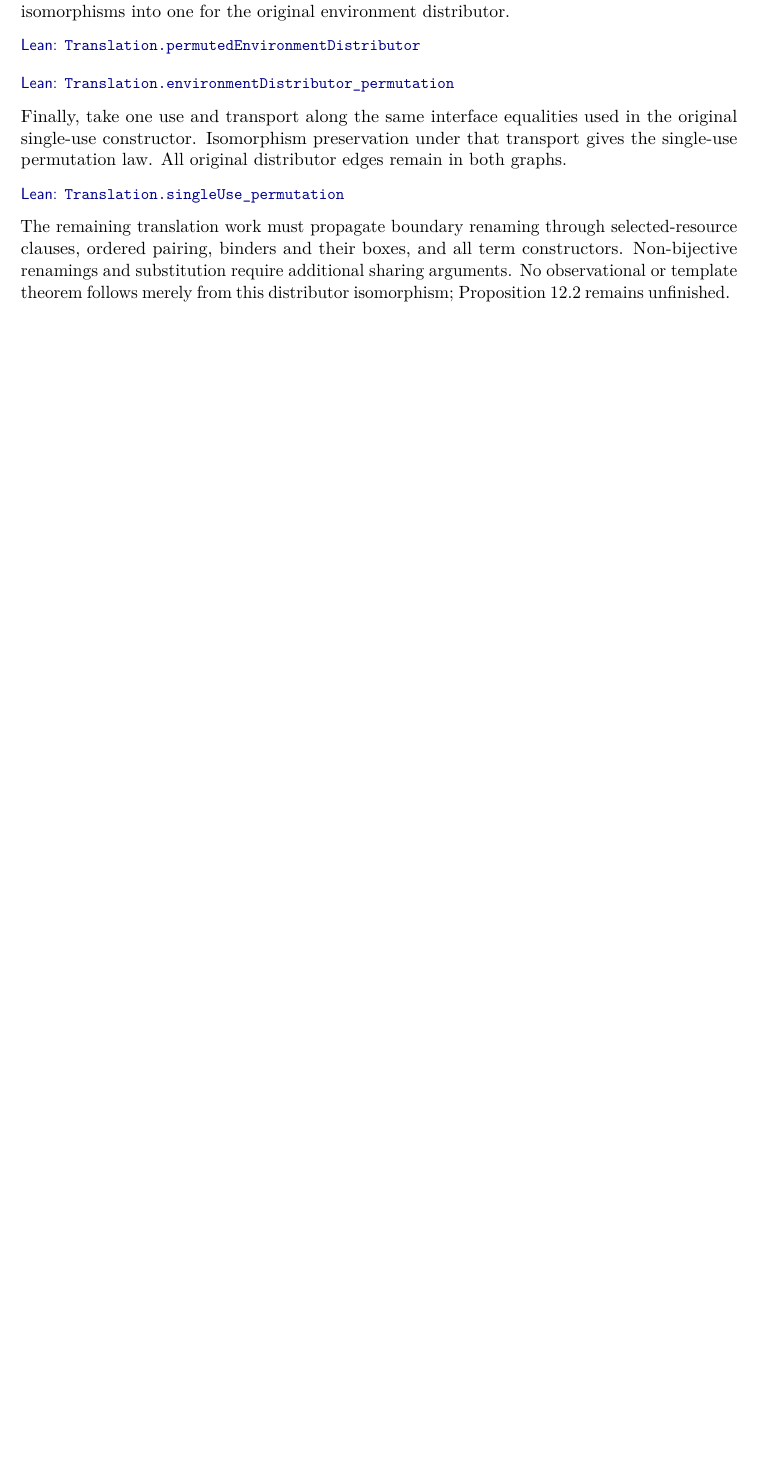
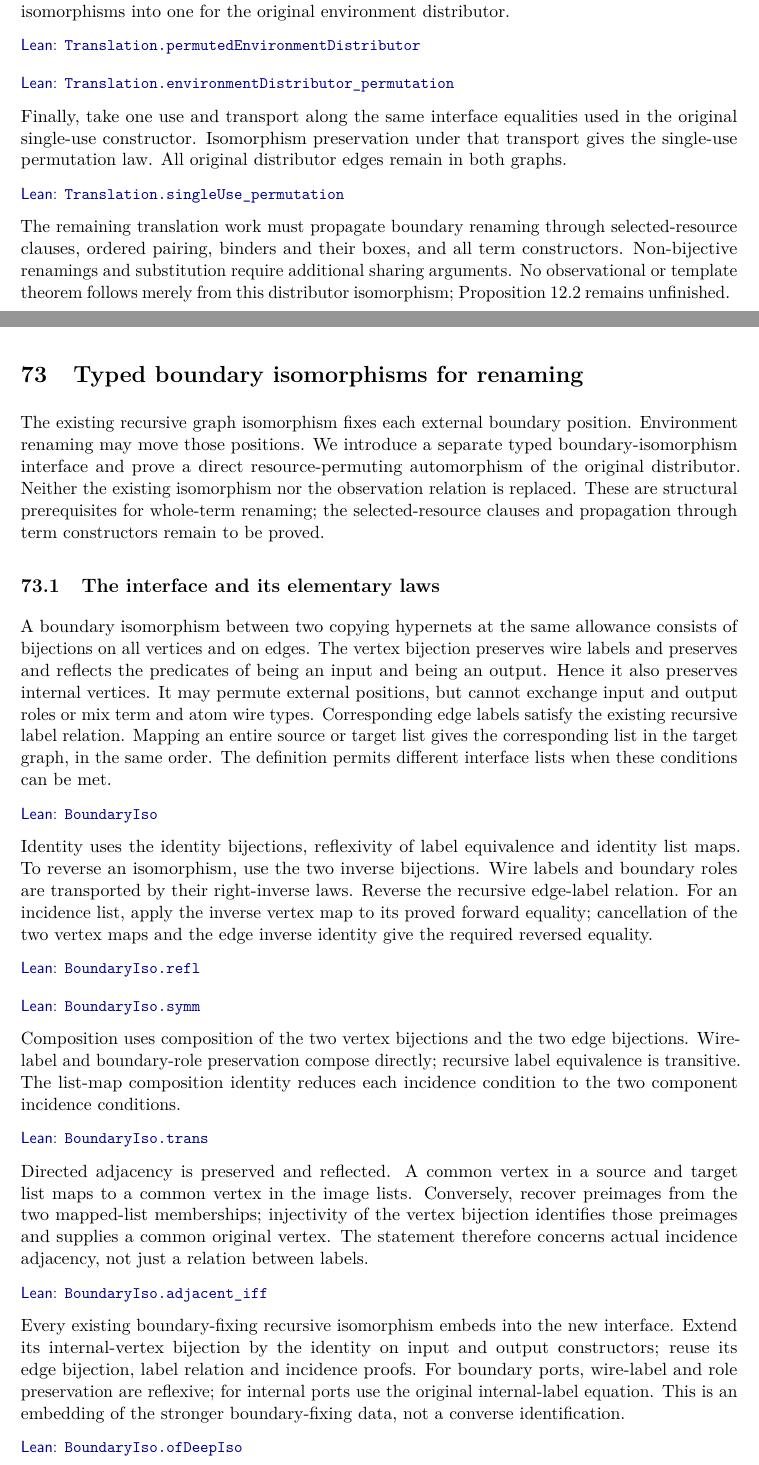
Before and after one commit to danghica/hypernets-lean, a LaTeX paper (docs/mathematical-commentary/main.tex, which reads docs/mathematical-commentary/77-boundary-isomorphisms.tex): part of page 387 of 400 before the commit and two parts of pages 387 and 388 of 400 after it, the two joined at a grey line, cut so that both start at the same text, the shorter picture padded with empty space. Compiled offline with pdfLaTeX.

Commit message:
Document typed boundary isomorphisms and remaining renaming work

```diff
--- /dev/null
+++ b/docs/mathematical-commentary/77-boundary-isomorphisms.tex
@@ -0,0 +1,54 @@
+\clearpage
+\section{Typed boundary isomorphisms for renaming}
+\label{sec:copying-boundary-iso}
+\termdef{copying-boundary-iso}
+The existing recursive graph isomorphism fixes each external boundary position.
+Environment renaming may move those positions. We introduce a separate typed
+boundary-isomorphism interface and prove a direct resource-permuting
+automorphism of the original distributor. Neither the existing isomorphism nor
+the observation relation is replaced. These are structural prerequisites for
+whole-term renaming; the selected-resource clauses and propagation through
+term constructors remain to be proved.
+
+\subsection{The interface and its elementary laws}
+A boundary isomorphism between two copying hypernets at the same allowance
+consists of bijections on all vertices and on edges. The vertex bijection
+preserves wire labels and preserves and reflects the predicates of being an
+input and being an output. Hence it also preserves internal vertices. It may
+permute external positions, but cannot exchange input and output roles or
+mix term and atom wire types. Corresponding edge labels satisfy the existing
+recursive label relation. Mapping an entire source or target list gives the
+corresponding list in the target graph, in the same order. The definition
+permits different interface lists when these conditions can be met.
+\lean{Copying/BoundaryIso}{11}{19}{BoundaryIso}
+
+Identity uses the identity bijections, reflexivity of label equivalence and
+identity list maps. To reverse an isomorphism, use the two inverse bijections.
+Wire labels and boundary roles are transported by their right-inverse laws.
+Reverse the recursive edge-label relation. For an incidence list, apply the
+inverse vertex map to its proved forward equality; cancellation of the two
+vertex maps and the edge inverse identity give the required reversed equality.
+\lean{Copying/BoundaryIso}{23}{31}{BoundaryIso.refl}
+\lean{Copying/BoundaryIso}{33}{46}{BoundaryIso.symm}
+
+Composition uses composition of the two vertex bijections and the two edge
+bijections. Wire-label and boundary-role preservation compose directly;
+recursive label equivalence is transitive. The list-map composition identity
+reduces each incidence condition to the two component incidence conditions.
+\lean{Copying/BoundaryIso}{48}{61}{BoundaryIso.trans}
+
+Directed adjacency is preserved and reflected. A common vertex in a source
+and target list maps to a common vertex in the image lists. Conversely,
+recover preimages from the two mapped-list memberships; injectivity of the
+vertex bijection identifies those preimages and supplies a common original
+vertex. The statement therefore concerns actual incidence adjacency, not
+just a relation between labels.
+\lean{Copying/BoundaryIso}{64}{79}{BoundaryIso.adjacent_iff}
+
+Every existing boundary-fixing recursive isomorphism embeds into the new
+interface. Extend its internal-vertex bijection by the identity on input and
+output constructors; reuse its edge bijection, label relation and incidence
+proofs. For boundary ports, wire-label and role preservation are reflexive;
+for internal ports use the original internal-label equation. This is an
+embedding of the stronger boundary-fixing data, not a converse identification.
+\lean{Copying/BoundaryIso}{81}{93}{BoundaryIso.ofDeepIso}
@@ -0,0 +62 @@
+\lean{Copying/DistributorBoundaryIso}{9}{13}{Distributor.resourcePorts}
--- a/docs/mathematical-commentary/main.tex
+++ b/docs/mathematical-commentary/main.tex
@@ -51,7 +51,7 @@
 \newcommand{\quasi}[2]{\mathsf{Quasi}_G(#1,#2)}
 \newcommand{\safe}[2]{\mathsf{InputSafe}_G(#1,#2)}
 \newcommand{\robust}[3]{\mathsf{Robust}_G(#1,#2,#3)}
-\newcommand{\repobase}{https://github.com/danghica/hypernets-lean/blob/a95caf4b830926873f89a70028551fa84b527ca2}
+\newcommand{\repobase}{https://github.com/danghica/hypernets-lean/blob/d6de4dc91ac67a23e8a402ac6ec3d15dd5550c56}
 \newcommand{\lean}[4]{\par\nopagebreak[4]\smallskip\nopagebreak[4]\noindent{\small\href{\repobase/Hypernets/#1.lean\#L#2-L#3}{\textsf{Lean: }\texttt{\detokenize{#4}}}}\par\nopagebreak[3]\smallskip}
 \newcommand{\leanfile}[2]{\href{\repobase/#1}{\texttt{\detokenize{#2}}}}
 % Definition destinations and the alphabetical appendix use internal PDF links.
```
Also changed, not shown: docs/mathematical-commentary/11-audit.tex (+7 -0 lines), docs/mathematical-commentary/23-technical-terms.tex (+2 -0 lines), docs/mathematical-commentary/38-remaining-work.tex (+3 -2 lines), docs/mathematical-commentary/57-copying-foundations.tex (+2 -0 lines), README.md, output/pdf/hypernets-mathematical-commentary.pdf, docs/mathematical-commentary/77-boundary-isomorphisms.tex (37 more changed lines), docs/mathematical-commentary/main.tex (1 more changed lines).
